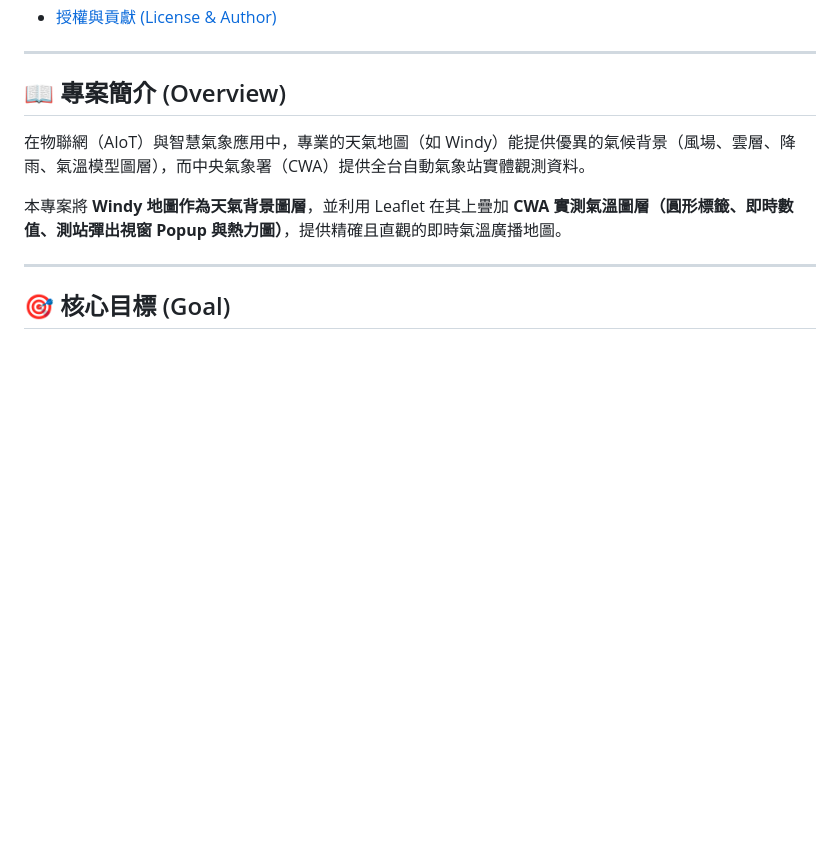
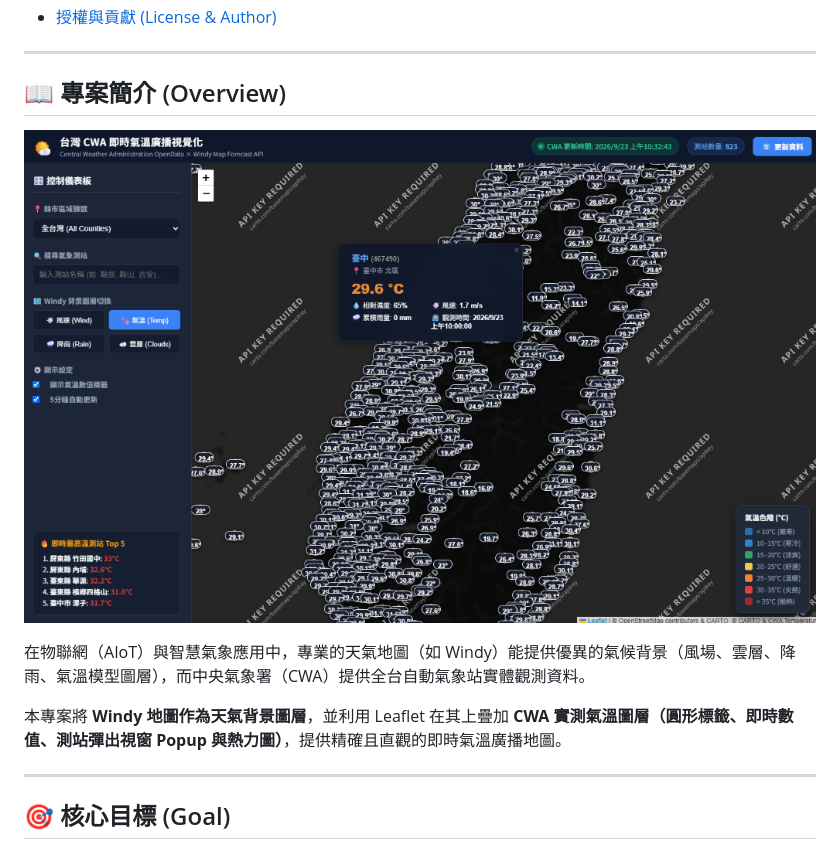
Before and after one commit to Wesley0628c/AloT_L3_CWA_HW1, a Markdown page: README.md, the part around the change. Drawn GitHub-style; pictures changed too: assets/preview.png (added); blank space fills up the shorter version.

Commit message:
docs: embed UI preview screenshot in README, fix map tile watermarks, and audit TODO roadmap

```diff
--- a/README.md
+++ b/README.md
@@ -25,6 +25,8 @@
 ---
 
 ## 📖 專案簡介 (Overview)
+
+![CWA 氣溫廣播視覺化地圖](assets/preview.png)
 
 在物聯網（AIoT）與智慧氣象應用中，專業的天氣地圖（如 Windy）能提供優異的氣候背景（風場、雲層、降雨、氣溫模型圖層），而中央氣象署（CWA）提供全台自動氣象站實體觀測資料。
 
```
Also changed, not shown: TODO.md (+46 -47 lines), 1 other file.
